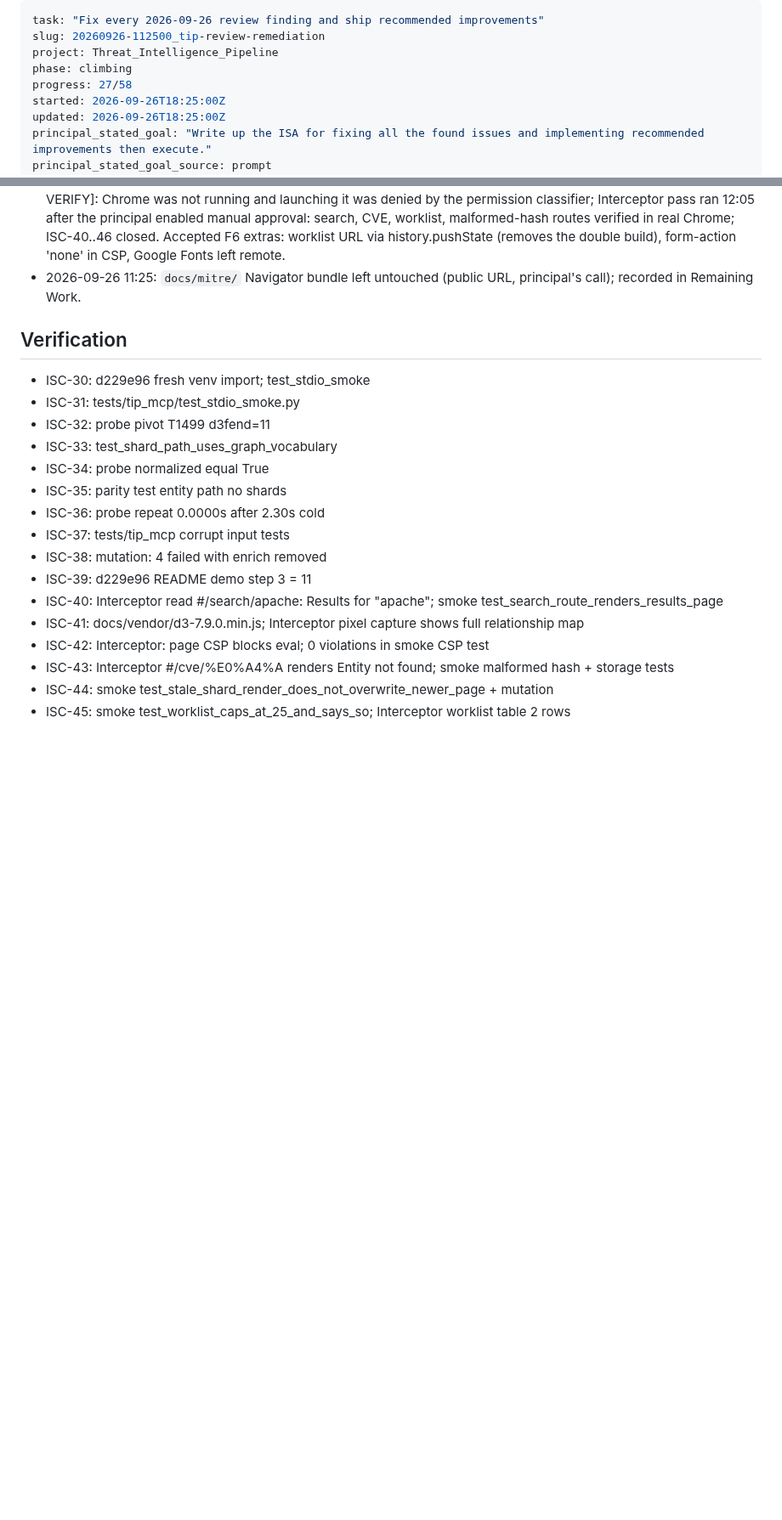
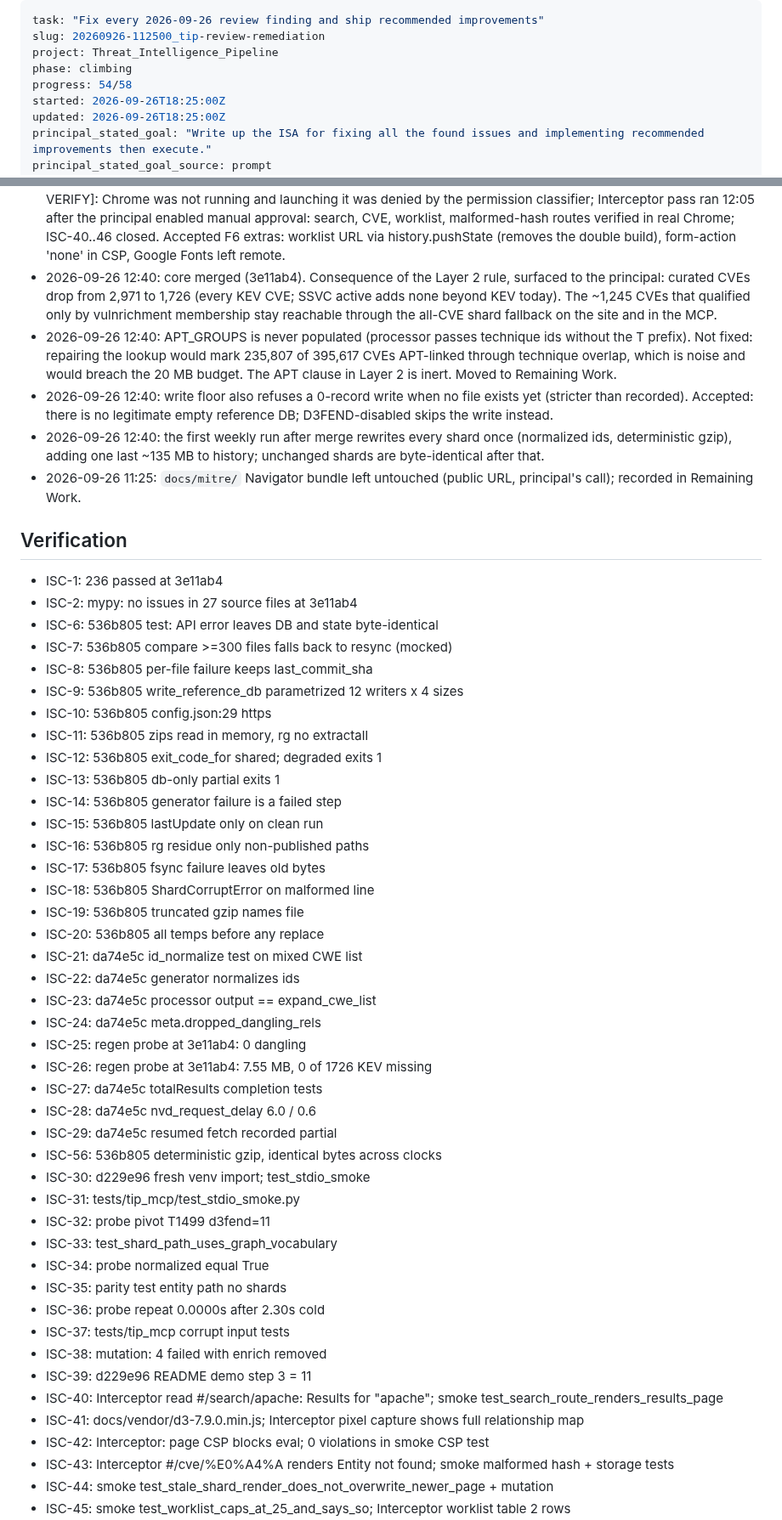
Before and after one commit to NullSpace-BitCradle/Threat_Intelligence_Pipeline, a Markdown page: ISA.md, 2 parts joined by grey strips. Shown at 85% size. Drawn GitHub-style; blank space fills up the shorter version.

Commit message:
docs(isa): close F1 F2 F3 F4 F9 claims and record core decisions

```diff
--- a/ISA.md
+++ b/ISA.md
@@ -3,7 +3,7 @@ task: "Fix every 2026-09-26 review finding and ship recommended improvements"
 slug: 20260926-112500_tip-review-remediation
 project: Threat_Intelligence_Pipeline
 phase: climbing
-progress: 27/58
+progress: 54/58
 started: 2026-09-26T18:25:00Z
 updated: 2026-09-26T18:25:00Z
 principal_stated_goal: "Write up the ISA for fixing all the found issues and implementing recommended improvements then execute."
@@ -201,10 +201,41 @@ Why: the maintainer's next return starts from docs that are true.
 - 2026-09-26 12:00: F5 accepted: `search_threat_intel` with an unknown type now returns `invalid_type` (consistent with pivot); mcp pinned 2.2.0 on the 2.x MCPServer API; shard cache stores zlib-compressed lines, LRU 3 years, about 300 MB worst case.
 - 2026-09-26 12:00: lockfiles compiled by uv with generate-hashes and an exclude-newer cooldown of 7 days; CI installs with pip require-hashes. The three lockfiles share no conflicting pins (checked).
 - 2026-09-26 12:15: F6 merged (7a369f3). Playwright Chromium smoke suite 25/25 locally, including CSP-violation listener, stale-render repro with mutation check, and worklist cap. Interceptor real-Chrome pass is [DEFERRED-VERIFY]: Chrome was not running and launching it was denied by the permission classifier; Interceptor pass ran 12:05 after the principal enabled manual approval: search, CVE, worklist, malformed-hash routes verified in real Chrome; ISC-40..46 closed. Accepted F6 extras: worklist URL via history.pushState (removes the double build), form-action 'none' in CSP, Google Fonts left remote.
+- 2026-09-26 12:40: core merged (3e11ab4). Consequence of the Layer 2 rule, surfaced to the principal: curated CVEs drop from 2,971 to 1,726 (every KEV CVE; SSVC active adds none beyond KEV today). The ~1,245 CVEs that qualified only by vulnrichment membership stay reachable through the all-CVE shard fallback on the site and in the MCP.
+- 2026-09-26 12:40: APT_GROUPS is never populated (processor passes technique ids without the T prefix). Not fixed: repairing the lookup would mark 235,807 of 395,617 CVEs APT-linked through technique overlap, which is noise and would breach the 20 MB budget. The APT clause in Layer 2 is inert. Moved to Remaining Work.
+- 2026-09-26 12:40: write floor also refuses a 0-record write when no file exists yet (stricter than recorded). Accepted: there is no legitimate empty reference DB; D3FEND-disabled skips the write instead.
+- 2026-09-26 12:40: the first weekly run after merge rewrites every shard once (normalized ids, deterministic gzip), adding one last ~135 MB to history; unchanged shards are byte-identical after that.
 - 2026-09-26 11:25: `docs/mitre/` Navigator bundle left untouched (public URL, principal's call); recorded in Remaining Work.
 
 ## Verification
 
+- ISC-1: 236 passed at 3e11ab4
+- ISC-2: mypy: no issues in 27 source files at 3e11ab4
+- ISC-6: 536b805 test: API error leaves DB and state byte-identical
+- ISC-7: 536b805 compare >=300 files falls back to resync (mocked)
+- ISC-8: 536b805 per-file failure keeps last_commit_sha
+- ISC-9: 536b805 write_reference_db parametrized 12 writers x 4 sizes
+- ISC-10: 536b805 config.json:29 https
+- ISC-11: 536b805 zips read in memory, rg no extractall
+- ISC-12: 536b805 exit_code_for shared; degraded exits 1
+- ISC-13: 536b805 db-only partial exits 1
+- ISC-14: 536b805 generator failure is a failed step
+- ISC-15: 536b805 lastUpdate only on clean run
+- ISC-16: 536b805 rg residue only non-published paths
+- ISC-17: 536b805 fsync failure leaves old bytes
+- ISC-18: 536b805 ShardCorruptError on malformed line
+- ISC-19: 536b805 truncated gzip names file
+- ISC-20: 536b805 all temps before any replace
+- ISC-21: da74e5c id_normalize test on mixed CWE list
+- ISC-22: da74e5c generator normalizes ids
+- ISC-23: da74e5c processor output == expand_cwe_list
+- ISC-24: da74e5c meta.dropped_dangling_rels
+- ISC-25: regen probe at 3e11ab4: 0 dangling
+- ISC-26: regen probe at 3e11ab4: 7.55 MB, 0 of 1726 KEV missing
+- ISC-27: da74e5c totalResults completion tests
+- ISC-28: da74e5c nvd_request_delay 6.0 / 0.6
+- ISC-29: da74e5c resumed fetch recorded partial
+- ISC-56: 536b805 deterministic gzip, identical bytes across clocks
 - ISC-30: d229e96 fresh venv import; test_stdio_smoke
 - ISC-31: tests/tip_mcp/test_stdio_smoke.py
 - ISC-32: probe pivot T1499 d3fend=11
```
Also changed, not shown: other parts of ISA.md (+28 -27 lines).
